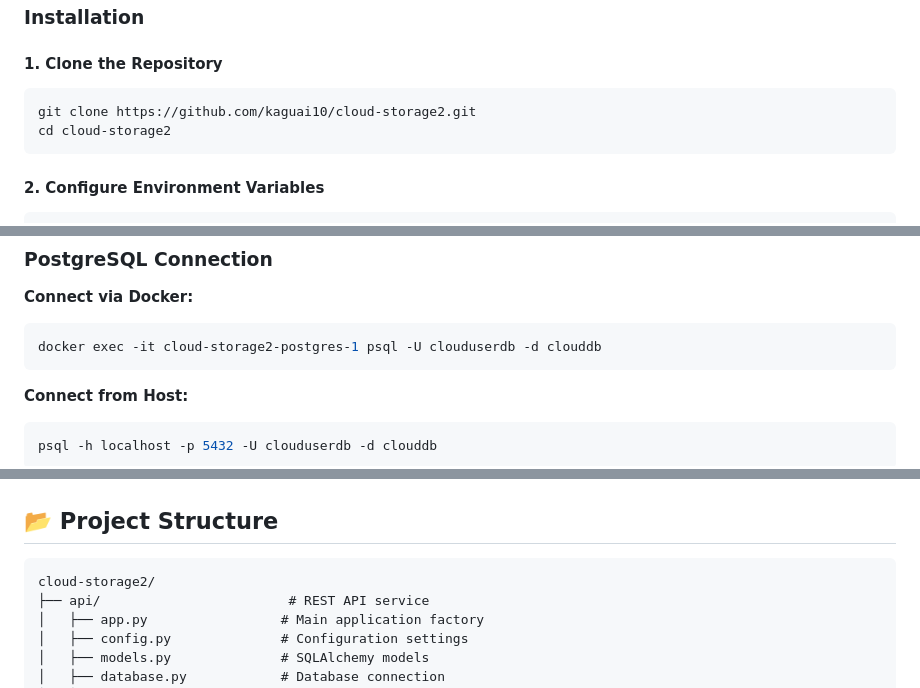
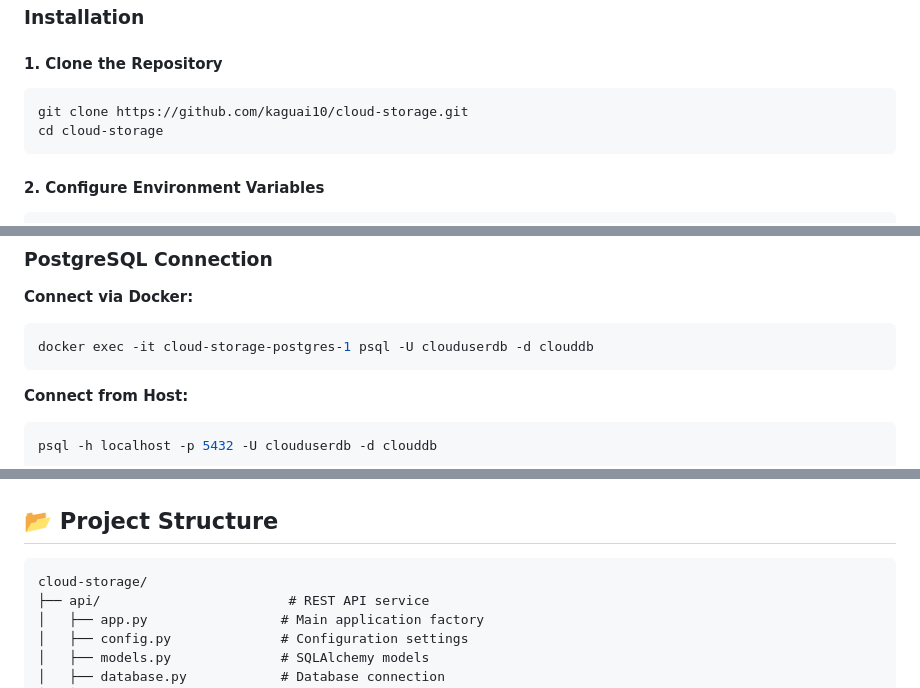
Before and after one commit to Kaguai10/cloud-storage, a Markdown page: README.md, 3 parts joined by grey strips. Rendered like a GitHub page.

Commit message:
Fix repository name and project structure in README
Updated repository name references and project structure in README.

````diff
--- a/README.md
+++ b/README.md
@@ -104,8 +104,8 @@
 #### 1. Clone the Repository
 
 ```bash
-git clone https://github.com/kaguai10/cloud-storage2.git
-cd cloud-storage2
+git clone https://github.com/kaguai10/cloud-storage.git
+cd cloud-storage
 ```
 
 #### 2. Configure Environment Variables
@@ -138,7 +138,7 @@ docker compose up -d
 
 **Connect via Docker:**
 ```bash
-docker exec -it cloud-storage2-postgres-1 psql -U clouduserdb -d clouddb
+docker exec -it cloud-storage-postgres-1 psql -U clouduserdb -d clouddb
 ```
 
 **Connect from Host:**
@@ -164,7 +164,7 @@ docker-compose down -v
 ## 📂 Project Structure
 
 ```
-cloud-storage2/
+cloud-storage/
 ├── api/                        # REST API service
 │   ├── app.py                 # Main application factory
 │   ├── config.py              # Configuration settings
````
